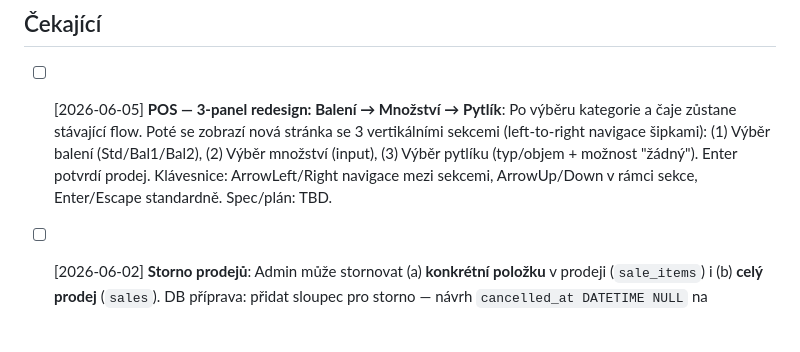
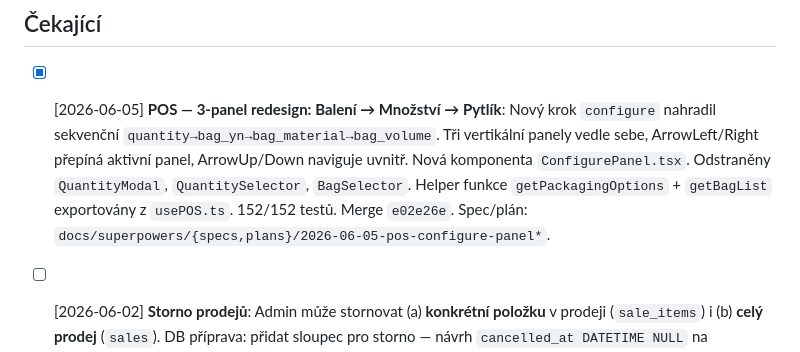
Before and after one commit to fykusa/cajovna, a Markdown page: .claude/tasks.md, the part around the change. Drawn GitHub-style; blank space fills up the shorter version.

Commit message:
task: POS 3-panel redesign dokončen — označen jako hotový

```diff
--- a/.claude/tasks.md
+++ b/.claude/tasks.md
@@ -2,7 +2,7 @@
 
 ## Čekající
 
-- [ ] [2026-06-05] **POS — 3-panel redesign: Balení → Množství → Pytlík**: Po výběru kategorie a čaje zůstane stávající flow. Poté se zobrazí nová stránka se 3 vertikálními sekcemi (left-to-right navigace šipkami): (1) Výběr balení (Std/Bal1/Bal2), (2) Výběr množství (input), (3) Výběr pytlíku (typ/objem + možnost "žádný"). Enter potvrdí prodej. Klávesnice: ArrowLeft/Right navigace mezi sekcemi, ArrowUp/Down v rámci sekce, Enter/Escape standardně. Spec/plán: TBD.
+- [x] [2026-06-05] **POS — 3-panel redesign: Balení → Množství → Pytlík**: Nový krok `configure` nahradil sekvenční `quantity→bag_yn→bag_material→bag_volume`. Tři vertikální panely vedle sebe, ArrowLeft/Right přepíná aktivní panel, ArrowUp/Down naviguje uvnitř. Nová komponenta `ConfigurePanel.tsx`. Odstraněny `QuantityModal`, `QuantitySelector`, `BagSelector`. Helper funkce `getPackagingOptions` + `getBagList` exportovány z `usePOS.ts`. 152/152 testů. Merge `e02e26e`. Spec/plán: `docs/superpowers/{specs,plans}/2026-06-05-pos-configure-panel*`.
 
 - [ ] [2026-06-02] **Storno prodejů**: Admin může stornovat (a) **konkrétní položku** v prodeji (`sale_items`) i (b) **celý prodej** (`sales`). DB příprava: přidat sloupec pro storno — návrh `cancelled_at DATETIME NULL` na `sale_items` i `sales` (kdo/proč případně `cancel_reason`/`cancelled_by`). Backend: admin-only endpointy pro storno položky a prodeje. Rozhodnout: (1) zda storno **vrací zboží na sklad** (`stock_*`/`stock_kg`); (2) jak se stornované položky/prodeje promítnou do tržeb (Dashboard/Sales) — vyloučit z součtů, zobrazit přeškrtnuté/zvlášť. UI: akce „Stornovat" u položky i u prodeje (s potvrzením). Udělat jako featuru: brainstorm → spec → plán.
 
```
